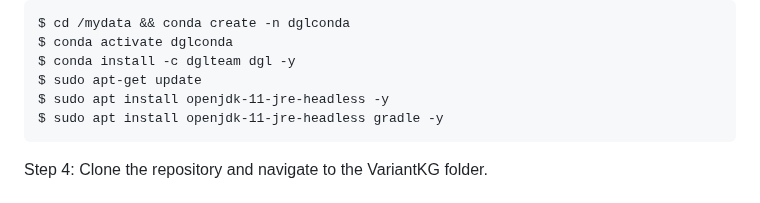
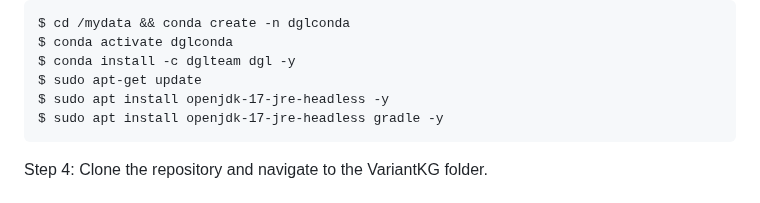
Before and after one commit to MU-Data-Science/GAF, a Markdown page: VariantKG/README.md, the part around the change. Rendered like a GitHub page.

Commit message:
modified JDK version

```diff
--- a/VariantKG/README.md
+++ b/VariantKG/README.md
@@ -31,8 +31,8 @@ Step 3: Install the required packages:
     $ conda activate dglconda
     $ conda install -c dglteam dgl -y
     $ sudo apt-get update
-    $ sudo apt install openjdk-11-jre-headless -y
-    $ sudo apt install openjdk-11-jre-headless gradle -y
+    $ sudo apt install openjdk-17-jre-headless -y
+    $ sudo apt install openjdk-17-jre-headless gradle -y
 
 Step 4: Clone the repository and navigate to the VariantKG folder.
 
```
